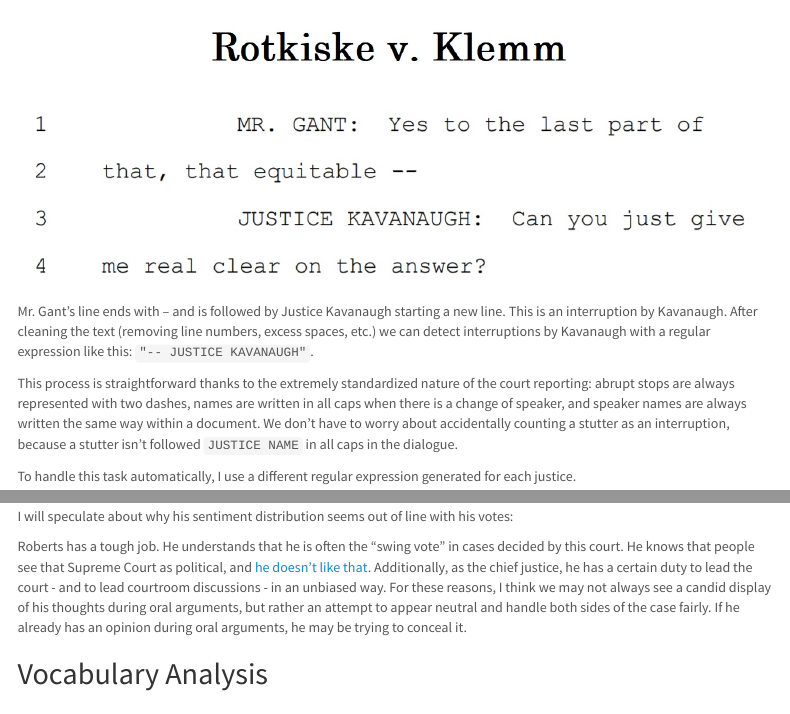
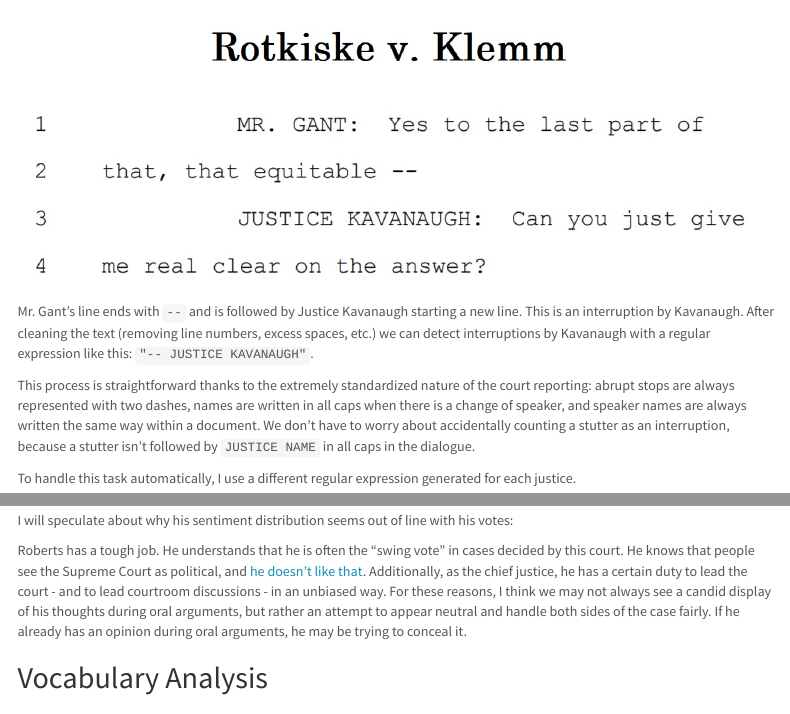
Before and after one commit to joyce-john/supreme_court_oral_arguments, an R Markdown document (supreme_court_oral_argument_analysis.Rmd): the page in a window 1100 px wide, from 1970 px down, and a second part further down, joined at a grey line. Rendered offline with R 4.5, knitr and Pandoc, with nearby package versions; some code elsewhere in the file could not run offline; menus at the side of the page are left out.

Commit message:
fixed typos, adjusted bolding

```diff
--- a/supreme_court_oral_argument_analysis.Rmd
+++ b/supreme_court_oral_argument_analysis.Rmd
@@ -73,9 +73,9 @@ It's possible to detect interruptions automatically because court stenographers
 
 ![](assets/kavanaugh_interruption/interruption_by_kavanaugh.jpg)
 
-Mr. Gant's line ends with -- and is followed by Justice Kavanaugh starting a new line. This is an interruption by Kavanaugh. After cleaning the text (removing line numbers, excess spaces, etc.) we can detect interruptions by Kavanaugh with a regular expression like this: `"-- JUSTICE KAVANAUGH"`.
+Mr. Gant's line ends with `--` and is followed by Justice Kavanaugh starting a new line. This is an interruption by Kavanaugh. After cleaning the text (removing line numbers, excess spaces, etc.) we can detect interruptions by Kavanaugh with a regular expression like this: `"-- JUSTICE KAVANAUGH"`.
 
-This process is straightforward thanks to the extremely standardized nature of the court reporting: abrupt stops are always represented with two dashes, names are written in all caps when there is a change of speaker, and speaker names are always written the same way within a document. We don't have to worry about accidentally counting a stutter as an interruption, because a stutter isn't followed `JUSTICE NAME` in all caps in the dialogue.
+This process is straightforward thanks to the extremely standardized nature of the court reporting: abrupt stops are always represented with two dashes, names are written in all caps when there is a change of speaker, and speaker names are always written the same way within a document. We don't have to worry about accidentally counting a stutter as an interruption, because a stutter isn't followed by `JUSTICE NAME` in all caps in the dialogue.
 
 To handle this task automatically, I use a different regular expression generated for each justice.
 
@@ -825,7 +825,7 @@ Chief Justice Roberts has a distribution that makes you look twice. Yes, the mea
 
 I will speculate about why his sentiment distribution seems out of line with his votes:
 
-Roberts has a tough job. He understands that he is often the "swing vote" in cases decided by this court. He knows that people see that Supreme Court as political, and [he doesn't like that](https://www.reuters.com/article/us-usa-court-chiefjustice-idUSKBN1WA08F). Additionally, as the chief justice, he has a certain duty to lead the court - and to lead courtroom discussions - in an unbiased way. For these reasons, I think we may not always see a candid display of his thoughts during oral arguments, but rather an attempt to appear neutral and handle both sides of the case fairly. If he already has an opinion during oral arguments, he may be trying to conceal it.
+Roberts has a tough job. He understands that he is often the "swing vote" in cases decided by this court. He knows that people see the Supreme Court as political, and [he doesn't like that](https://www.reuters.com/article/us-usa-court-chiefjustice-idUSKBN1WA08F). Additionally, as the chief justice, he has a certain duty to lead the court - and to lead courtroom discussions - in an unbiased way. For these reasons, I think we may not always see a candid display of his thoughts during oral arguments, but rather an attempt to appear neutral and handle both sides of the case fairly. If he already has an opinion during oral arguments, he may be trying to conceal it.
 
 ## Vocabulary Analysis
 
```
Also changed, not shown: supreme_court_oral_argument_analysis.Rmd (4 more changed lines).
